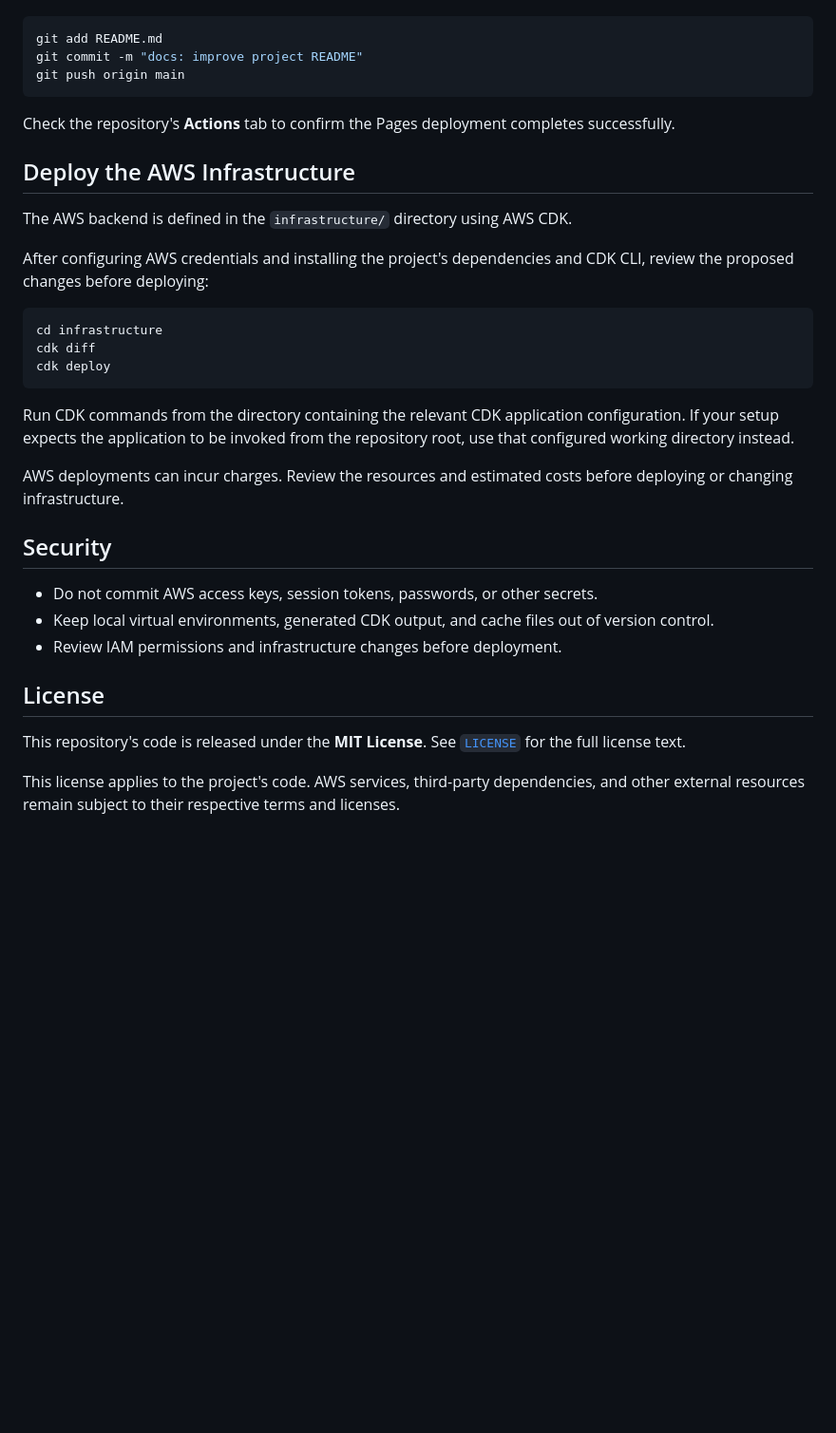
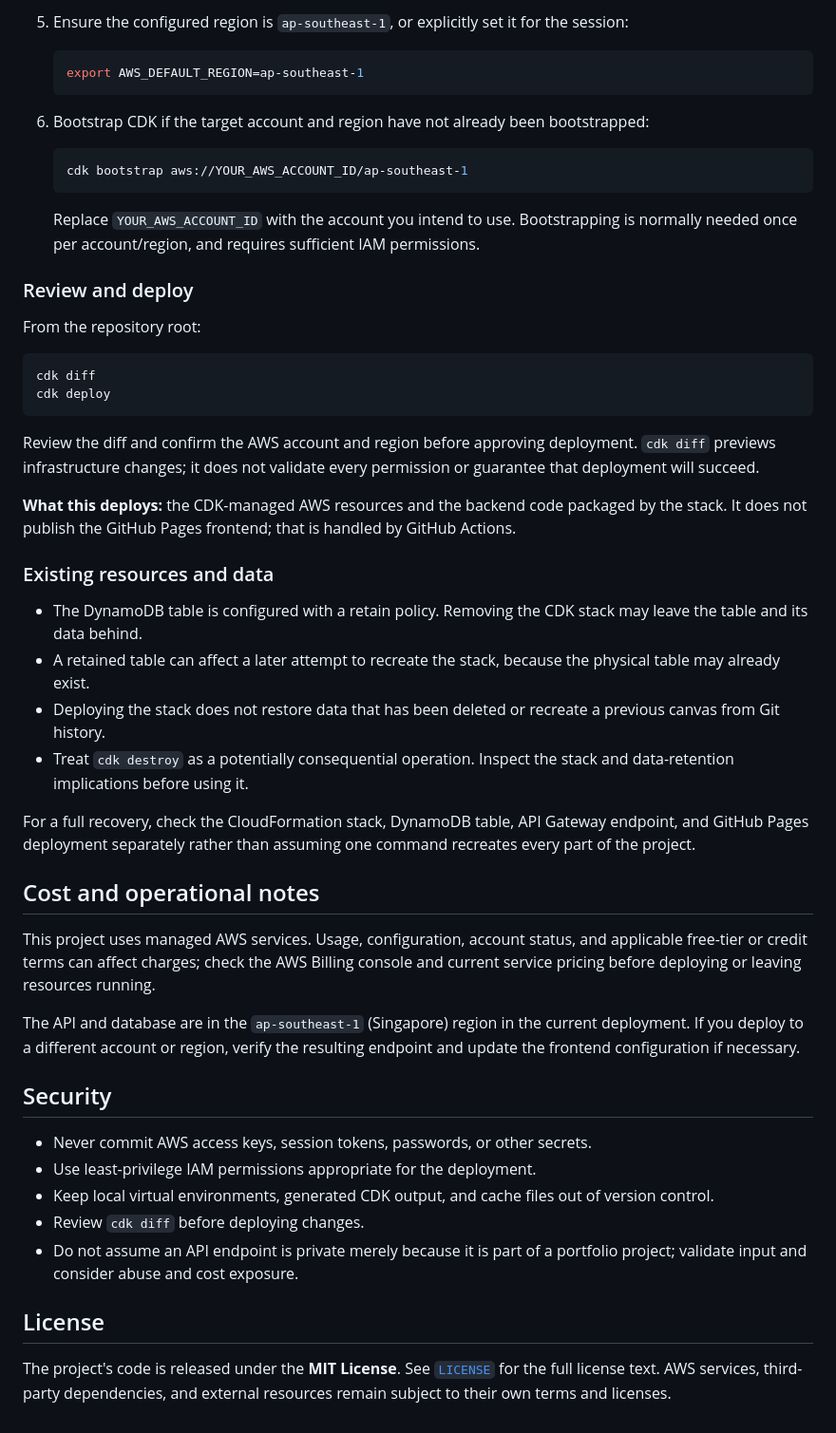
Before and after one commit to aimanhaizal/serverless-portfolio, a Markdown page: README.md, the part around one of its changes. Shown at 95% size. Drawn GitHub-style; blank space fills up the shorter version.

````diff
--- a/README.md
+++ b/README.md
@@ -162,36 +194,53 @@ After making and reviewing changes:
+5. Ensure the configured region is `ap-southeast-1`, or explicitly set it for the session:
+
+   ```bash
+   export AWS_DEFAULT_REGION=ap-southeast-1
+   ```
+
+6. Bootstrap CDK if the target account and region have not already been bootstrapped:
+
+   ```bash
+   cdk bootstrap aws://YOUR_AWS_ACCOUNT_ID/ap-southeast-1
+   ```
+
+   Replace `YOUR_AWS_ACCOUNT_ID` with the account you intend to use. Bootstrapping is normally needed once per account/region, and requires sufficient IAM permissions.
+
+### Review and deploy
+
+From the repository root:
 
 ```bash
-git add README.md
-git commit -m "docs: improve project README"
-git push origin main
-```
-
-Check the repository's **Actions** tab to confirm the Pages deployment completes successfully.
-
-## Deploy the AWS Infrastructure
-
-The AWS backend is defined in the `infrastructure/` directory using AWS CDK.
-
-After configuring AWS credentials and installing the project's dependencies and CDK CLI, review the proposed changes before deploying:
-
-```bash
-cd infrastructure
 cdk diff
 cdk deploy
 ```
 
-Run CDK commands from the directory containing the relevant CDK application configuration. If your setup expects the application to be invoked from the repository root, use that configured working directory instead.
+Review the diff and confirm the AWS account and region before approving deployment. `cdk diff` previews infrastructure changes; it does not validate every permission or guarantee that deployment will succeed.
 
-AWS deployments can incur charges. Review the resources and estimated costs before deploying or changing infrastructure.
+**What this deploys:** the CDK-managed AWS resources and the backend code packaged by the stack. It does not publish the GitHub Pages frontend; that is handled by GitHub Actions.
+
+### Existing resources and data
+
+- The DynamoDB table is configured with a retain policy. Removing the CDK stack may leave the table and its data behind.
+- A retained table can affect a later attempt to recreate the stack, because the physical table may already exist.
+- Deploying the stack does not restore data that has been deleted or recreate a previous canvas from Git history.
+- Treat `cdk destroy` as a potentially consequential operation. Inspect the stack and data-retention implications before using it.
+
+For a full recovery, check the CloudFormation stack, DynamoDB table, API Gateway endpoint, and GitHub Pages deployment separately rather than assuming one command recreates every part of the project.
+
+## Cost and operational notes
+
+This project uses managed AWS services. Usage, configuration, account status, and applicable free-tier or credit terms can affect charges; check the AWS Billing console and current service pricing before deploying or leaving resources running.
+
+The API and database are in the `ap-southeast-1` (Singapore) region in the current deployment. If you deploy to a different account or region, verify the resulting endpoint and update the frontend configuration if necessary.
 
 ## Security
 
-- Do not commit AWS access keys, session tokens, passwords, or other secrets.
+- Never commit AWS access keys, session tokens, passwords, or other secrets.
+- Use least-privilege IAM permissions appropriate for the deployment.
 - Keep local virtual environments, generated CDK output, and cache files out of version control.
-- Review IAM permissions and infrastructure changes before deployment.
+- Review `cdk diff` before deploying changes.
+- Do not assume an API endpoint is private merely because it is part of a portfolio project; validate input and consider abuse and cost exposure.
 
 ## License
 
-This repository's code is released under the **MIT License**. See [`LICENSE`](LICENSE) for the full license text.
-
-This license applies to the project's code. AWS services, third-party dependencies, and other external resources remain subject to their respective terms and licenses.
+The project's code is released under the **MIT License**. See [`LICENSE`](LICENSE) for the full license text. AWS services, third-party dependencies, and external resources remain subject to their own terms and licenses.
````
Also changed, not shown: other parts of README.md (+93 -61 lines).
